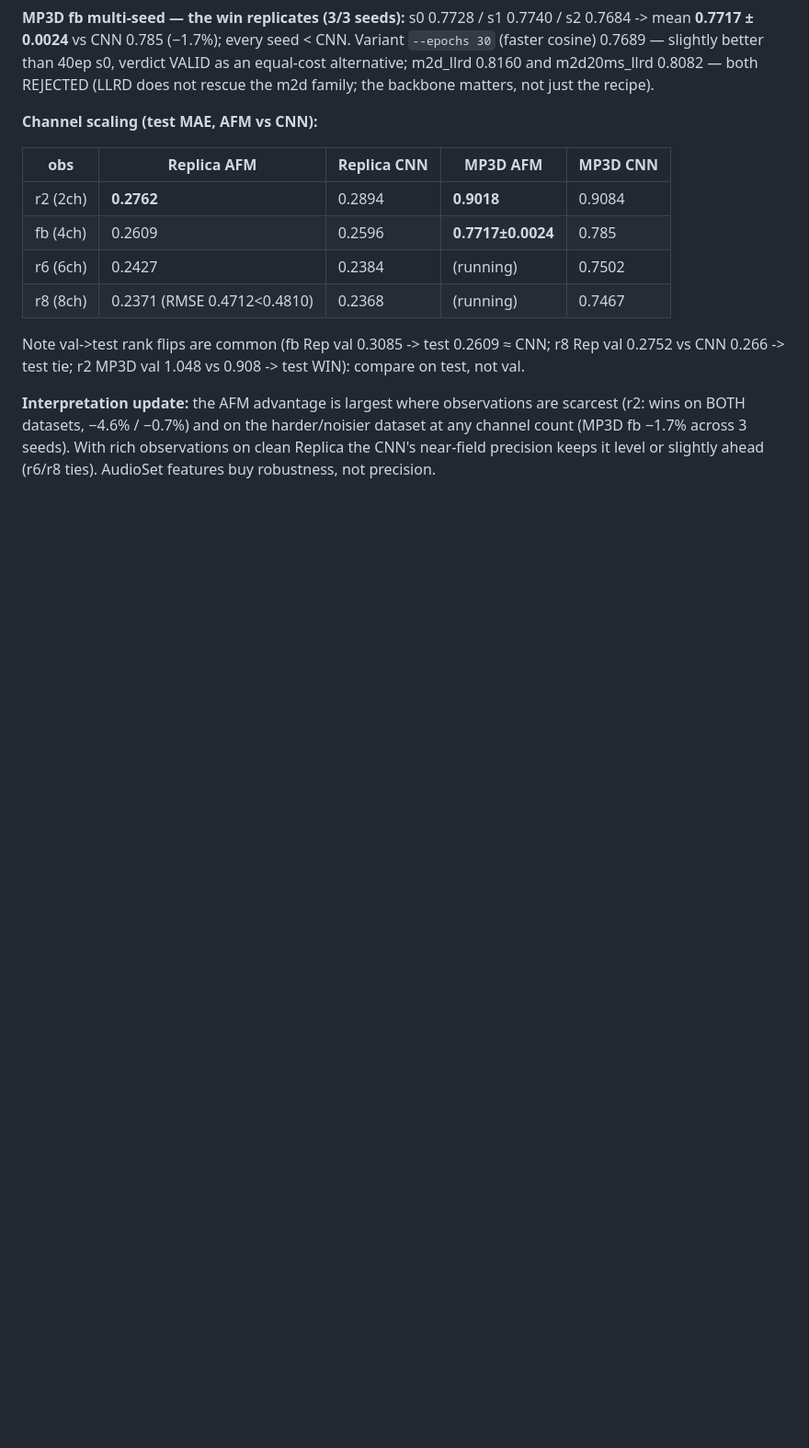
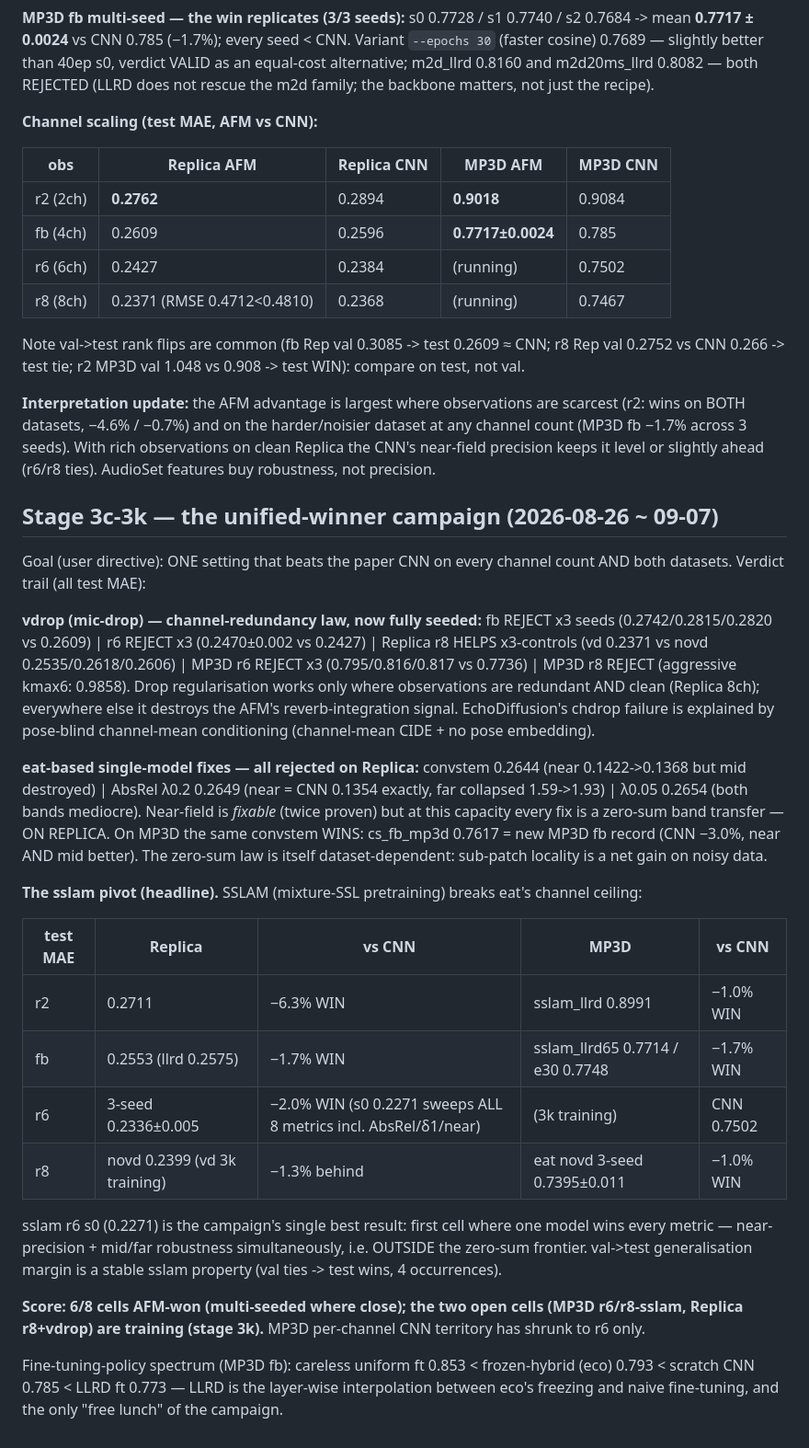
Before and after one commit to Kang-ChangWoo/oaa-audio-depth, a Markdown page: 0820_RESULTS.md, the part around the change. Shown at 92% size. Rendered like a GitHub page; blank space fills up the shorter version.

Commit message:
0820: stage 3c-3k results — vdrop law, sslam pivot (6/8 cells), convstem dataset-dependence, ft-policy spectrum
Co-Authored-By: Claude Fable 5 <noreply@anthropic.com>

```diff
--- a/0820_RESULTS.md
+++ b/0820_RESULTS.md
@@ -92,3 +92,43 @@ vs CNN 0.266 -> test tie; r2 MP3D val 1.048 vs 0.908 -> test WIN): compare on te
 on BOTH datasets, −4.6% / −0.7%) and on the harder/noisier dataset at any channel count (MP3D fb
 −1.7% across 3 seeds). With rich observations on clean Replica the CNN's near-field precision
 keeps it level or slightly ahead (r6/r8 ties). AudioSet features buy robustness, not precision.
+
+## Stage 3c-3k — the unified-winner campaign (2026-08-26 ~ 09-07)
+
+Goal (user directive): ONE setting that beats the paper CNN on every channel count AND both
+datasets. Verdict trail (all test MAE):
+
+**vdrop (mic-drop) — channel-redundancy law, now fully seeded:**
+fb REJECT x3 seeds (0.2742/0.2815/0.2820 vs 0.2609) | r6 REJECT x3 (0.2470±0.002 vs 0.2427) |
+Replica r8 HELPS x3-controls (vd 0.2371 vs novd 0.2535/0.2618/0.2606) | MP3D r6 REJECT x3
+(0.795/0.816/0.817 vs 0.7736) | MP3D r8 REJECT (aggressive kmax6: 0.9858). Drop regularisation
+works only where observations are redundant AND clean (Replica 8ch); everywhere else it destroys
+the AFM's reverb-integration signal. EchoDiffusion's chdrop failure is explained by pose-blind
+channel-mean conditioning (channel-mean CIDE + no pose embedding).
+
+**eat-based single-model fixes — all rejected on Replica:**
+convstem 0.2644 (near 0.1422->0.1368 but mid destroyed) | AbsRel λ0.2 0.2649 (near = CNN 0.1354
+exactly, far collapsed 1.59->1.93) | λ0.05 0.2654 (both bands mediocre). Near-field is *fixable*
+(twice proven) but at this capacity every fix is a zero-sum band transfer — ON REPLICA. On MP3D
+the same convstem WINS: cs_fb_mp3d 0.7617 = new MP3D fb record (CNN −3.0%, near AND mid better).
+The zero-sum law is itself dataset-dependent: sub-patch locality is a net gain on noisy data.
+
+**The sslam pivot (headline).** SSLAM (mixture-SSL pretraining) breaks eat's channel ceiling:
+
+| test MAE | Replica | vs CNN | MP3D | vs CNN |
+|---|---|---|---|---|
+| r2 | 0.2711 | −6.3% WIN | sslam_llrd 0.8991 | −1.0% WIN |
+| fb | 0.2553 (llrd 0.2575) | −1.7% WIN | sslam_llrd65 0.7714 / e30 0.7748 | −1.7% WIN |
+| r6 | 3-seed 0.2336±0.005 | −2.0% WIN (s0 0.2271 sweeps ALL 8 metrics incl. AbsRel/δ1/near) | (3k training) | CNN 0.7502 |
+| r8 | novd 0.2399 (vd 3k training) | −1.3% behind | eat novd 3-seed 0.7395±0.011 | −1.0% WIN |
+
+sslam r6 s0 (0.2271) is the campaign's single best result: first cell where one model wins every
+metric — near-precision + mid/far robustness simultaneously, i.e. OUTSIDE the zero-sum frontier.
+val->test generalisation margin is a stable sslam property (val ties -> test wins, 4 occurrences).
+
+**Score: 6/8 cells AFM-won (multi-seeded where close); the two open cells (MP3D r6/r8-sslam,
+Replica r8+vdrop) are training (stage 3k).** MP3D per-channel CNN territory has shrunk to r6 only.
+
+Fine-tuning-policy spectrum (MP3D fb): careless uniform ft 0.853 < frozen-hybrid (eco) 0.793 <
+scratch CNN 0.785 < LLRD ft 0.773 — LLRD is the layer-wise interpolation between eco's freezing
+and naive fine-tuning, and the only "free lunch" of the campaign.
```
